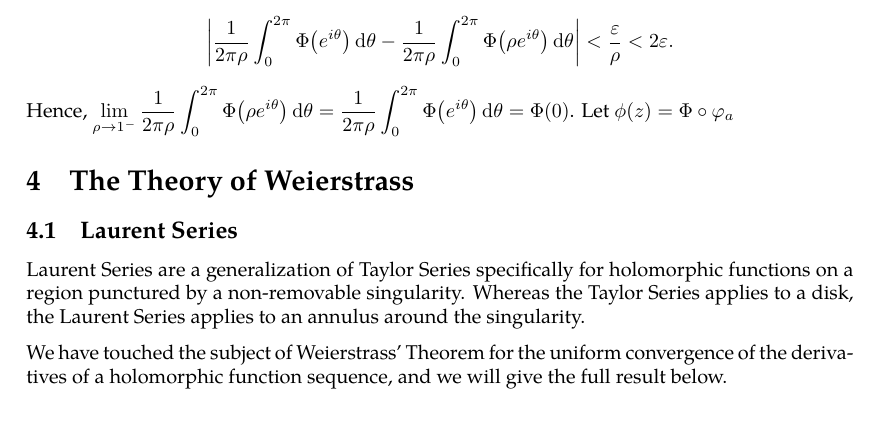
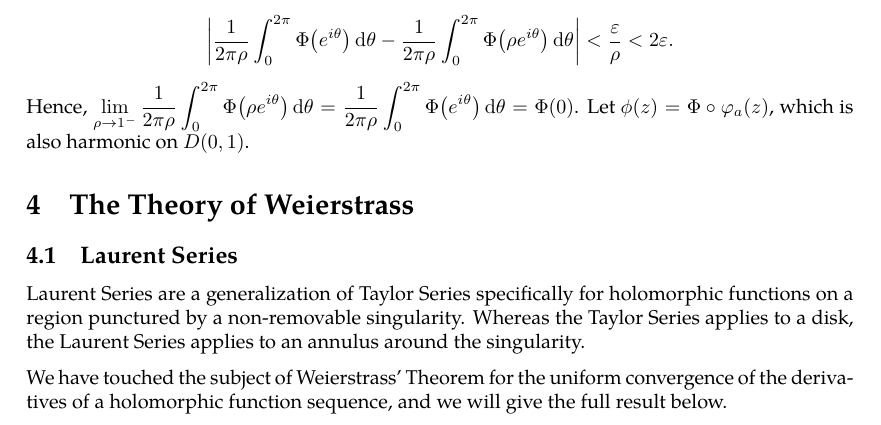
Before and after one commit to slipperking/complex-analysis-latex, a LaTeX document (main.tex): part of page 59 of 60, cut so that both start at the same text. Compiled offline with pdfLaTeX.

Commit message:
overleaf_to_git (Fri Jun 13 00:59:39 2025 -0700): update main.tex from r11140 to r11144

```diff
--- a/main.tex
+++ b/main.tex
@@ -1480,7 +1480,7 @@ Then equation \eqref{eq:cauchygoursatformula} can be written as:
 
 Let \(a\in D(0,1)\) and notice that \(\varphi_a(z)=\frac{z-a}{1-\overline{a}z}\in\Aut(D(0,1))\) maps \(\partial D\) to \(\partial D\) bijectively. Let \(\Phi:D(0,1)\to\mathbb{R}\) be harmonic such that \(\Phi\) is continuous on \(\overline{D(0,1)}\). By the mean-value property introduced in \autoref{lemma:holomorphicmeanvalueproperty}, we have \[\Phi (0)=\frac{1}{2\pi\rho}\int_0^{2\pi}\Phi\qty(\rho e^{i\theta})\dd{\theta},\]
 where \(0<\rho<1\). By the uniform continuity of \(\Phi\) on \(\overline{D(0,1)}\) (\autoref{lemma:uniformcontinuousovercompactset}), \(\forall\varepsilon>0\), \(\exists\delta>0\) such that \(\forall\rho\in\qty(\frac{1}{2},1)\) satisfying \(1-\rho<\delta\), \(\forall\theta\in[0,2\pi]\), \(\abs{\Psi\qty(e^{i\theta})-\Psi\qty(\rho e^{i\theta})}<\varepsilon\). It then follows that \[\abs{\frac{1}{2\pi\rho}\int_0^{2\pi}\Phi\qty( e^{i\theta})\dd{\theta}-\frac{1}{2\pi\rho}\int_0^{2\pi}\Phi\qty(\rho e^{i\theta})\dd{\theta}}<\frac{\varepsilon}{\rho}<2\varepsilon.\]
-Hence, \(\lim_{\rho\to1^-}\frac{1}{2\pi\rho}\int_0^{2\pi}\Phi\qty(\rho e^{i\theta})\dd{\theta}=\frac{1}{2\pi\rho}\int_0^{2\pi}\Phi\qty( e^{i\theta})\dd{\theta}=\Phi(0)\). Let \(\phi(z)=\Phi\circ\varphi_a\)
+Hence, \(\lim_{\rho\to1^-}\frac{1}{2\pi\rho}\int_0^{2\pi}\Phi\qty(\rho e^{i\theta})\dd{\theta}=\frac{1}{2\pi\rho}\int_0^{2\pi}\Phi\qty( e^{i\theta})\dd{\theta}=\Phi(0)\). Let \(\phi(z)=\Phi\circ\varphi_a(z)\), which is also harmonic on \(D(0,1)\).
 \section{The Theory of Weierstrass}
 \subsection{Laurent Series}
 Laurent Series are a generalization of Taylor Series specifically for holomorphic functions on a region punctured by a non-removable singularity. Whereas the Taylor Series applies to a disk, the Laurent Series applies to an annulus around the singularity.
```
